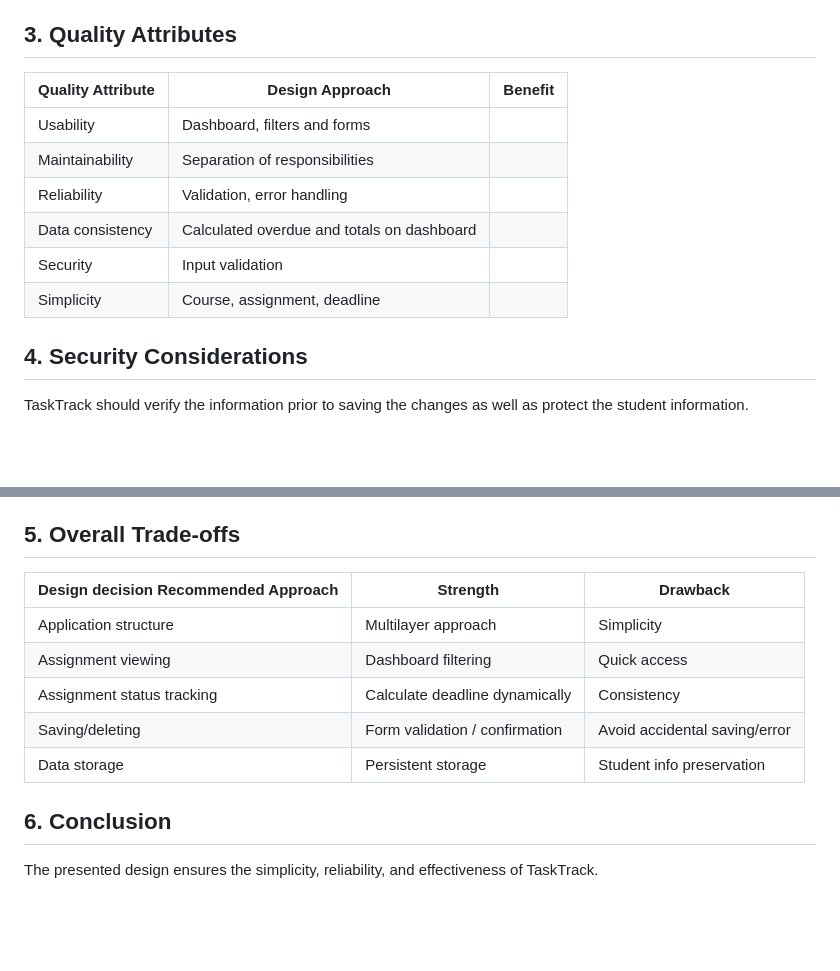
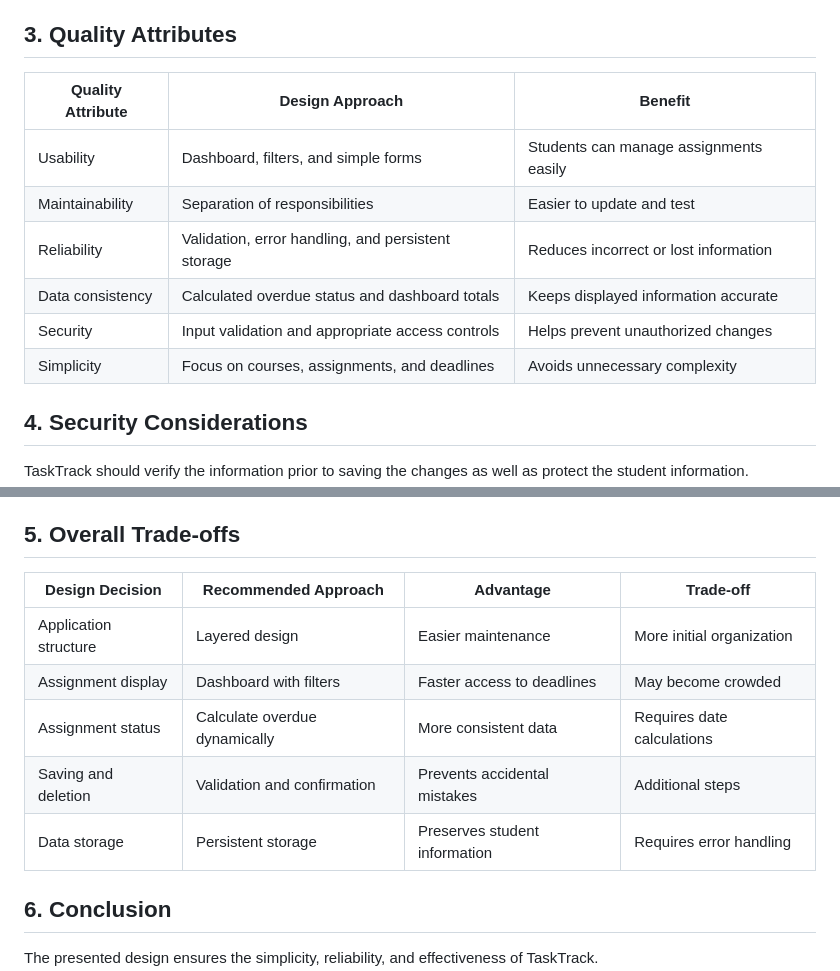
Before and after one commit to ahneematallah-boop/TaskTrack-CS3354, a Markdown page: docs/design-rationale.md, 2 parts joined by grey strips. GitHub-like rendering; blank space fills up the shorter version.

Commit message:
Fix Markdown table formatting in design rationale

```diff
--- a/docs/design-rationale.md
+++ b/docs/design-rationale.md
@@ -86,14 +86,14 @@ Persistently stored information requires more error handling, however it is nece
 
 ## 3. Quality Attributes
 
-| Quality Attribute        | Design Approach               | Benefit |
-|--------------------------|------------------------------|---------|
-| Usability               | Dashboard, filters and forms  |         | Students are able to manage their tasks easily|
-| Maintainability         | Separation of responsibilities|         | Easier update and testing           |
-| Reliability             | Validation, error handling    |         | Persistsent storage                  |
-| Data consistency         | Calculated overdue and totals on dashboard   |         | Consistently updated information is provided|
-| Security                | Input validation              |         | Protection of information|
-| Simplicity              | Course, assignment, deadline   |         |
+| Quality Attribute | Design Approach | Benefit |
+| --- | --- | --- |
+| Usability | Dashboard, filters, and simple forms | Students can manage assignments easily |
+| Maintainability | Separation of responsibilities | Easier to update and test |
+| Reliability | Validation, error handling, and persistent storage | Reduces incorrect or lost information |
+| Data consistency | Calculated overdue status and dashboard totals | Keeps displayed information accurate |
+| Security | Input validation and appropriate access controls | Helps prevent unauthorized changes |
+| Simplicity | Focus on courses, assignments, and deadlines | Avoids unnecessary complexity |
 
 ## 4. Security Considerations
 
@@ -107,13 +107,13 @@ This approach allows focusing on prototype development and taking into account s
 
 ## 5. Overall Trade-offs
 
-| Design decision  Recommended Approach | Strength | Drawback |
-|---|---|---|
-| Application structure | Multilayer approach | Simplicity | Need more initial organization |
-| Assignment viewing | Dashboard filtering | Quick access | Can lead to a messy interface |
-| Assignment status tracking | Calculate deadline dynamically | Consistency | Needs date calculation logic |
-| Saving/deleting | Form validation / confirmation | Avoid accidental saving/error | Need extra actions |
-| Data storage | Persistent storage | Student info preservation | Error handling is needed |
+| Design Decision | Recommended Approach | Advantage | Trade-off |
+| --- | --- | --- | --- |
+| Application structure | Layered design | Easier maintenance | More initial organization |
+| Assignment display | Dashboard with filters | Faster access to deadlines | May become crowded |
+| Assignment status | Calculate overdue dynamically | More consistent data | Requires date calculations |
+| Saving and deletion | Validation and confirmation | Prevents accidental mistakes | Additional steps |
+| Data storage | Persistent storage | Preserves student information | Requires error handling |
 
 ## 6. Conclusion
 
```
